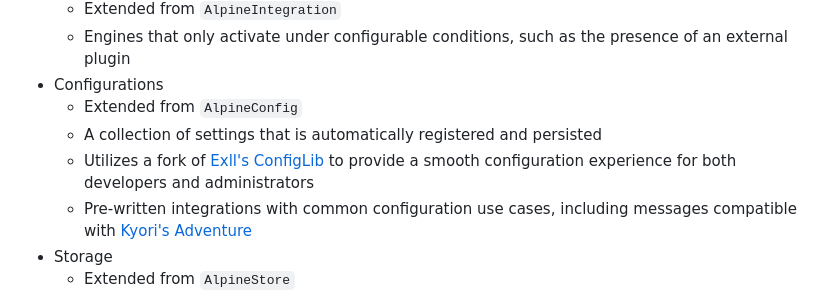
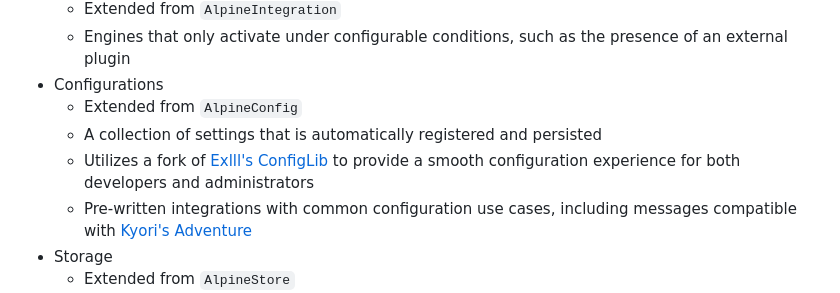
Before and after one commit to alpine-network/alpine-core, a Markdown page: README.md, the part around the change. Drawn GitHub-style.

Commit message:
fix Exlll's ConfigLib hyperlink

```diff
--- a/README.md
+++ b/README.md
@@ -27,7 +27,7 @@ The project consists of the following core systems:
 - Configurations
   - Extended from `AlpineConfig`
   - A collection of settings that is automatically registered and persisted
-  - Utilizes a fork of [Exll's ConfigLib](https://github.com/Exll/ConfigLib) to provide a smooth configuration experience for both developers and administrators
+  - Utilizes a fork of [Exlll's ConfigLib](https://github.com/Exlll/ConfigLib) to provide a smooth configuration experience for both developers and administrators
   - Pre-written integrations with common configuration use cases, including messages compatible with [Kyori's Adventure](https://github.com/KyoriPowered/adventure)
 - Storage
   - Extended from `AlpineStore`
```
